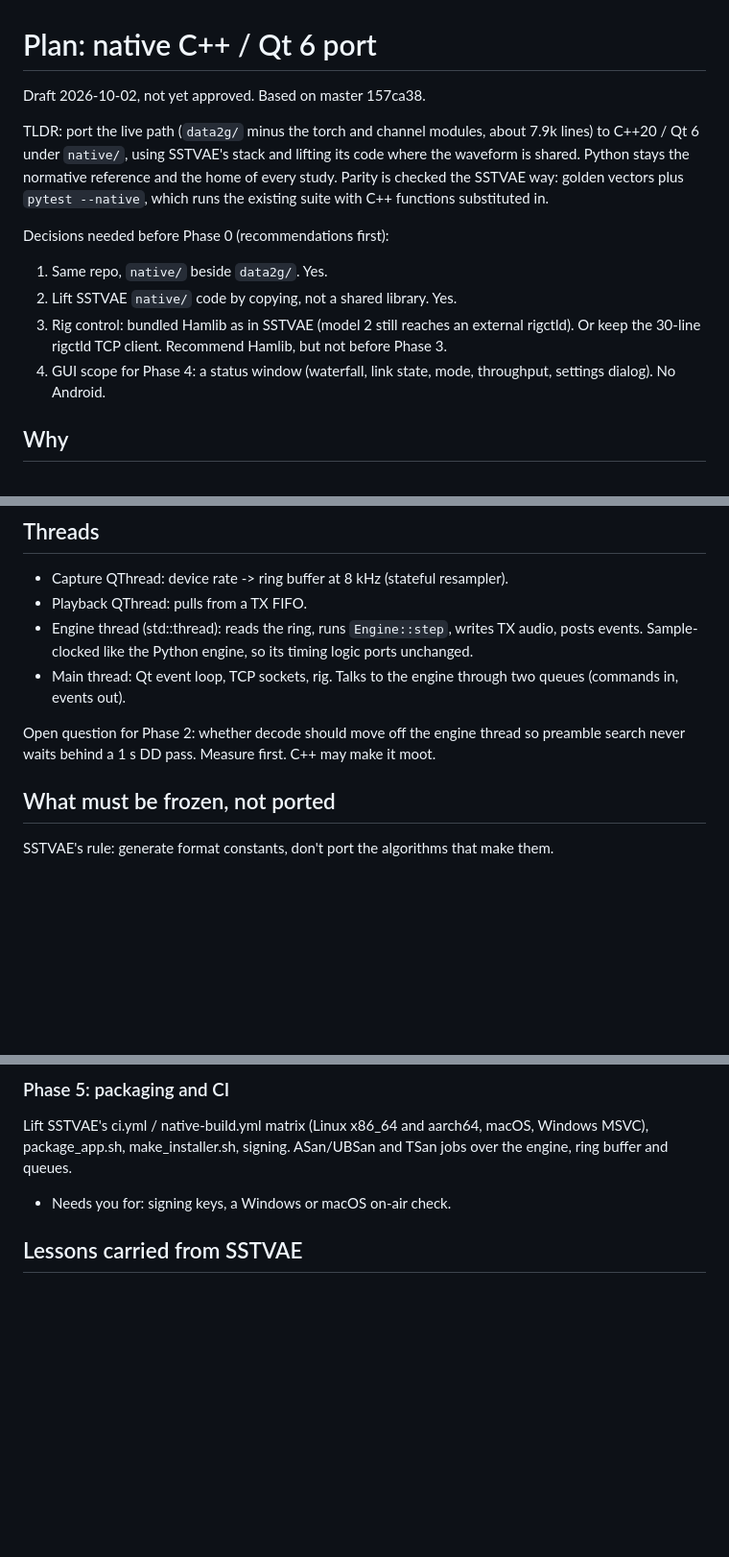
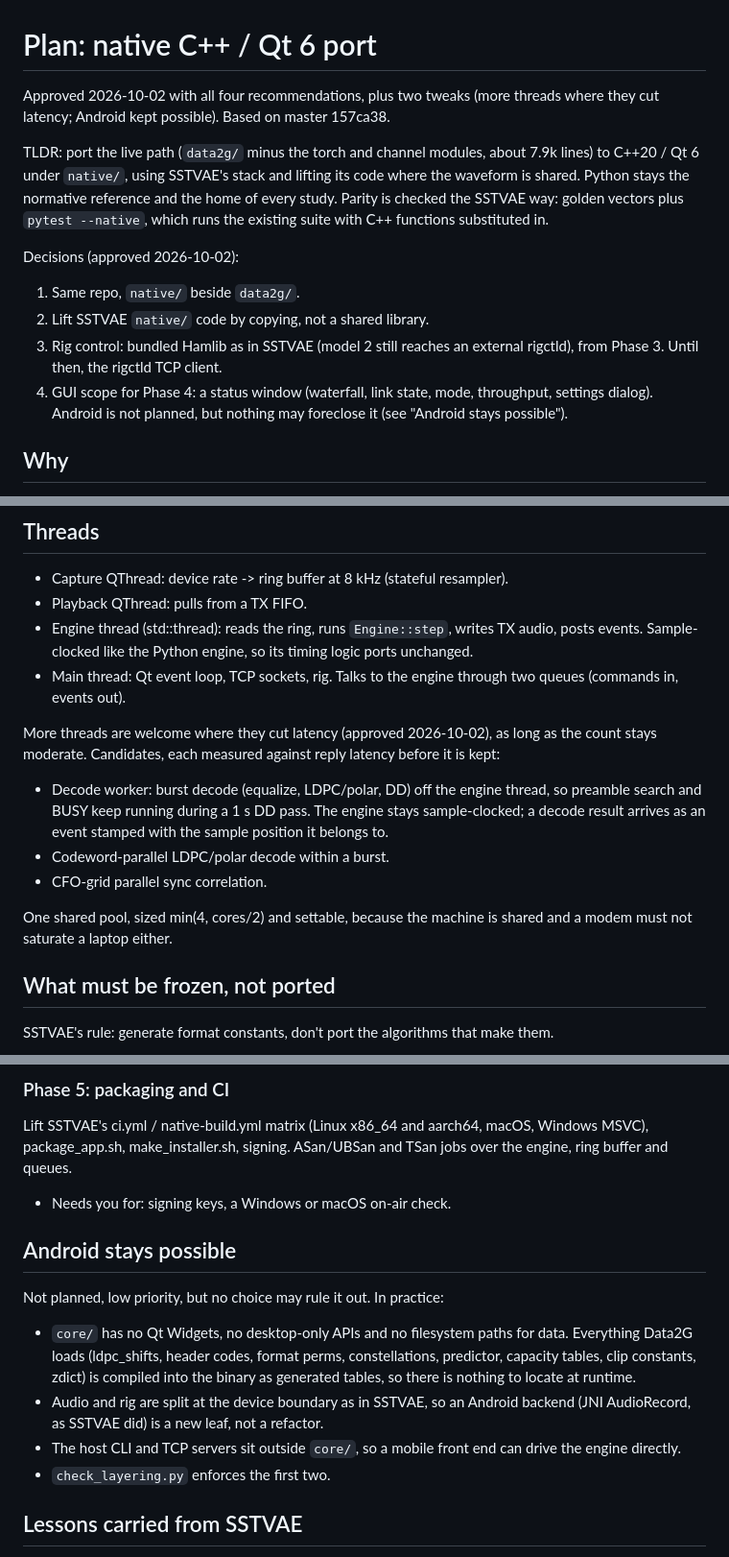
Before and after one commit to arodland/Data2G, a Markdown page: docs/native-port-plan.md, 3 parts joined by grey strips. Shown at 96% size. Rendered like a GitHub page; blank space fills up the shorter version.

Commit message:
Plan: approved; latency threads, keep Android possible
Co-Authored-By: Claude Opus 5.5 <noreply@anthropic.com>
Claude-Session: https://claude.ai/code/session_01HNZ7V6sQszoLdixdR8Ctan

```diff
--- a/docs/native-port-plan.md
+++ b/docs/native-port-plan.md
@@ -1,6 +1,8 @@
 # Plan: native C++ / Qt 6 port
 
-Draft 2026-10-02, not yet approved. Based on master 157ca38.
+Approved 2026-10-02 with all four recommendations, plus two tweaks (more
+threads where they cut latency; Android kept possible). Based on master
+157ca38.
 
 TLDR: port the live path (`data2g/` minus the torch and channel modules,
 about 7.9k lines) to C++20 / Qt 6 under `native/`, using SSTVAE's stack and
@@ -9,14 +11,14 @@ reference and the home of every study. Parity is checked the SSTVAE way:
 golden vectors plus `pytest --native`, which runs the existing suite with C++
 functions substituted in.
 
-Decisions needed before Phase 0 (recommendations first):
-1. Same repo, `native/` beside `data2g/`. Yes.
-2. Lift SSTVAE `native/` code by copying, not a shared library. Yes.
+Decisions (approved 2026-10-02):
+1. Same repo, `native/` beside `data2g/`.
+2. Lift SSTVAE `native/` code by copying, not a shared library.
 3. Rig control: bundled Hamlib as in SSTVAE (model 2 still reaches an
-   external rigctld). Or keep the 30-line rigctld TCP client. Recommend
-   Hamlib, but not before Phase 3.
+   external rigctld), from Phase 3. Until then, the rigctld TCP client.
 4. GUI scope for Phase 4: a status window (waterfall, link state, mode,
-   throughput, settings dialog). No Android.
+   throughput, settings dialog). Android is not planned, but nothing may
+   foreclose it (see "Android stays possible").
 
 ## Why
 
@@ -89,9 +91,18 @@ core.
 - Main thread: Qt event loop, TCP sockets, rig. Talks to the engine through
   two queues (commands in, events out).
 
-Open question for Phase 2: whether decode should move off the engine thread
-so preamble search never waits behind a 1 s DD pass. Measure first. C++ may
-make it moot.
+More threads are welcome where they cut latency (approved 2026-10-02), as
+long as the count stays moderate. Candidates, each measured against reply
+latency before it is kept:
+- Decode worker: burst decode (equalize, LDPC/polar, DD) off the engine
+  thread, so preamble search and BUSY keep running during a 1 s DD pass. The
+  engine stays sample-clocked; a decode result arrives as an event stamped
+  with the sample position it belongs to.
+- Codeword-parallel LDPC/polar decode within a burst.
+- CFO-grid parallel sync correlation.
+
+One shared pool, sized min(4, cores/2) and settable, because the machine is
+shared and a modem must not saturate a laptop either.
 
 ## What must be frozen, not ported
 
@@ -184,6 +195,21 @@ macOS, Windows MSVC), package_app.sh, make_installer.sh, signing. ASan/UBSan
 and TSan jobs over the engine, ring buffer and queues.
 - Needs you for: signing keys, a Windows or macOS on-air check.
 
+## Android stays possible
+
+Not planned, low priority, but no choice may rule it out. In practice:
+- `core/` has no Qt Widgets, no desktop-only APIs and no filesystem paths
+  for data. Everything Data2G loads (ldpc_shifts, header codes, format
+  perms, constellations, predictor, capacity tables, clip constants, zdict)
+  is compiled into the binary as generated tables, so there is nothing to
+  locate at runtime.
+- Audio and rig are split at the device boundary as in SSTVAE, so an
+  Android backend (JNI AudioRecord, as SSTVAE did) is a new leaf, not a
+  refactor.
+- The host CLI and TCP servers sit outside `core/`, so a mobile front end
+  can drive the engine directly.
+- `check_layering.py` enforces the first two.
+
 ## Lessons carried from SSTVAE
 
 - Substituting into the real suite finds bugs that purpose-written parity
```
Also changed, not shown: other parts of docs/native-port-plan.md (+2 -2 lines).
